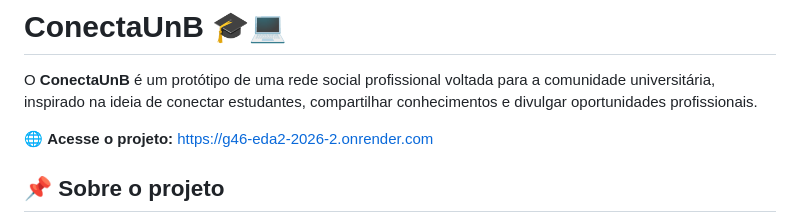
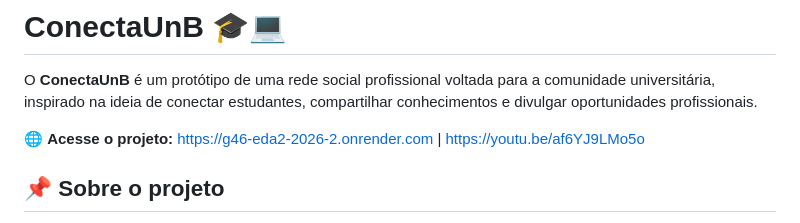
Before and after one commit to eda2-2026/G46_EDA2_2026.2, a Markdown page: README.md, the part around the change. Rendered like a GitHub page.

Commit message:
Update project access information in README
Added a YouTube link to the project access section.

```diff
--- a/README.md
+++ b/README.md
@@ -2,7 +2,7 @@
 
 O **ConectaUnB** é um protótipo de uma rede social profissional voltada para a comunidade universitária, inspirado na ideia de conectar estudantes, compartilhar conhecimentos e divulgar oportunidades profissionais.
 
-🌐 **Acesse o projeto:** [https://g46-eda2-2026-2.onrender.com](https://g46-eda2-2026-2.onrender.com)
+🌐 **Acesse o projeto:** [https://g46-eda2-2026-2.onrender.com](https://g46-eda2-2026-2.onrender.com) | [https://youtu.be/af6YJ9LMo5o](https://youtu.be/af6YJ9LMo5o)
 
 ## 📌 Sobre o projeto
 
```
